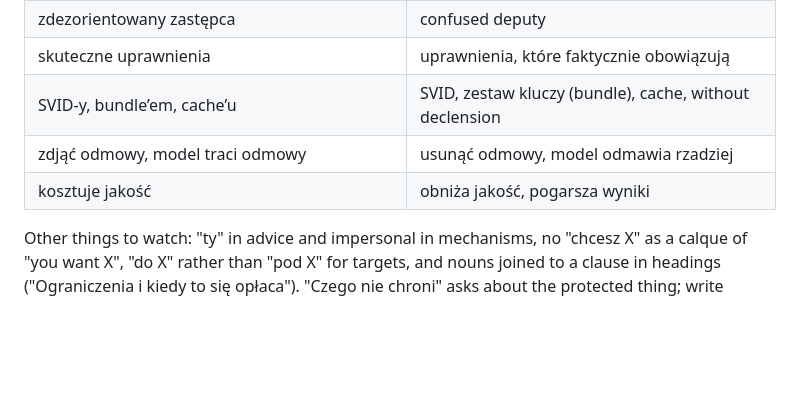
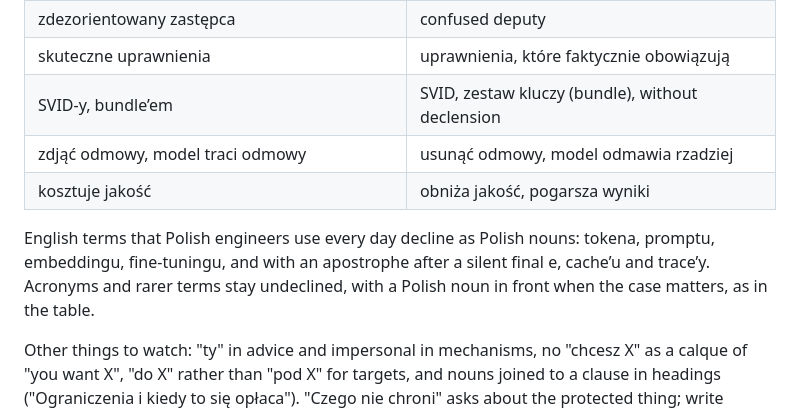
Before and after one commit to luwojtaszek/how-ai-works, a Markdown page: docs/writing.md, the part around the change. Rendered like a GitHub page; blank space fills up the shorter version.

Commit message:
Topic rules: match declension and source count to the site
The table banned cache’u, which the site uses throughout, and gave no rule for declining English terms. 36 of 38 topics list three to six sources, not two to four.

```diff
--- a/docs/writing.md
+++ b/docs/writing.md
@@ -49,9 +49,11 @@ Write the Polish on its own, as a Polish engineer would say it. Don't translate
 | natywna tożsamość obciążenia | name the mechanism, e.g. role IAM |
 | zdezorientowany zastępca | confused deputy |
 | skuteczne uprawnienia | uprawnienia, które faktycznie obowiązują |
-| SVID-y, bundle’em, cache’u | SVID, zestaw kluczy (bundle), cache, without declension |
+| SVID-y, bundle’em | SVID, zestaw kluczy (bundle), without declension |
 | zdjąć odmowy, model traci odmowy | usunąć odmowy, model odmawia rzadziej |
 | kosztuje jakość | obniża jakość, pogarsza wyniki |
+
+English terms that Polish engineers use every day decline as Polish nouns: tokena, promptu, embeddingu, fine-tuningu, and with an apostrophe after a silent final e, cache’u and trace’y. Acronyms and rarer terms stay undeclined, with a Polish noun in front when the case matters, as in the table.
 
 Other things to watch: "ty" in advice and impersonal in mechanisms, no "chcesz X" as a calque of "you want X", "do X" rather than "pod X" for targets, and nouns joined to a clause in headings ("Ograniczenia i kiedy to się opłaca"). "Czego nie chroni" asks about the protected thing; write "przed czym nie chroni".
 
```
Also changed, not shown: AGENTS.md (+1 -1 lines).
